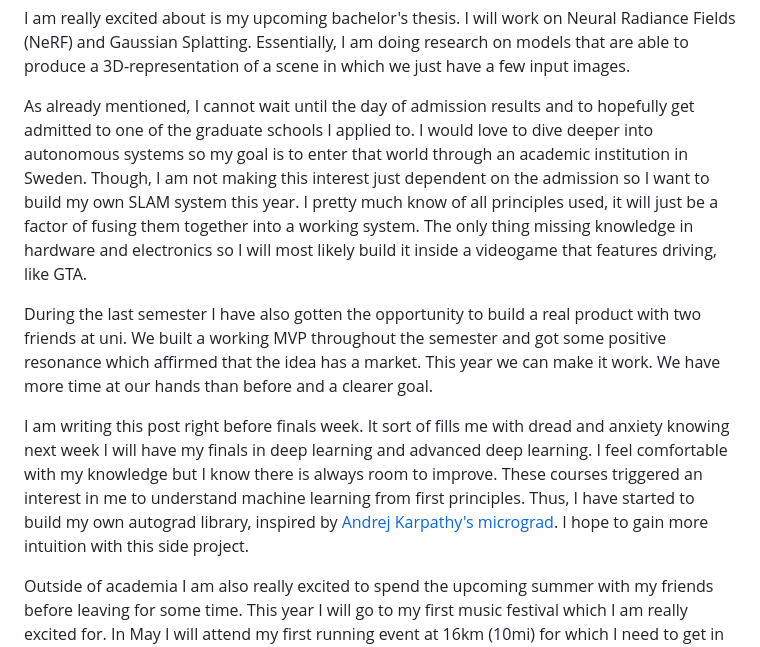
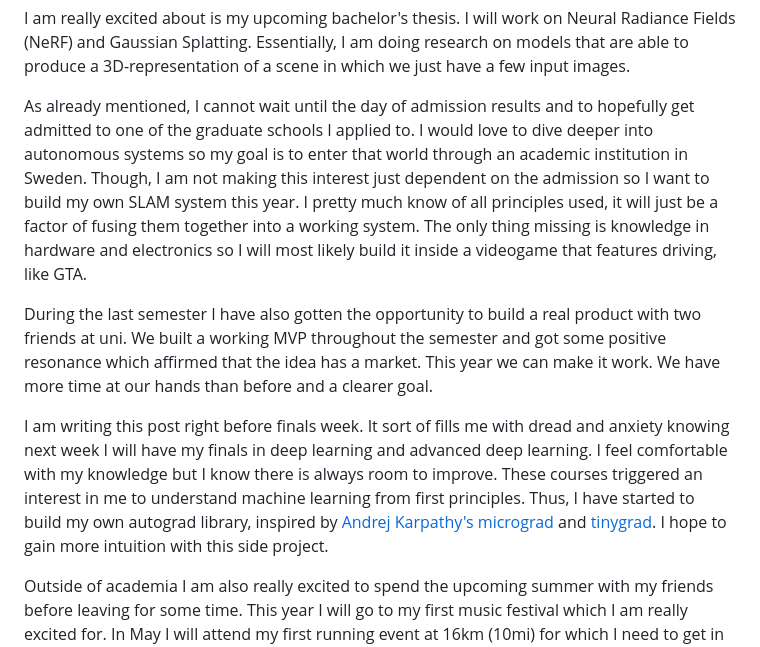
Before and after one commit to okaynils/nils.me, a Markdown page: data/notes/my outlook on 2025.md, the part around one of its changes. Drawn GitHub-style.

Commit message:
fixed typos

```diff
--- a/data/notes/my outlook on 2025.md
+++ b/data/notes/my outlook on 2025.md
@@ -19,11 +20,11 @@ Now, as 2025 has started, I asked myself what is really important to me this yea
 
 I am really excited about is my upcoming bachelor's thesis. I will work on Neural Radiance Fields (NeRF) and Gaussian Splatting. Essentially, I am doing research on models that are able to produce a 3D-representation of a scene in which we just have a few input images.
 
-As already mentioned, I cannot wait until the day of admission results and to hopefully get admitted to one of the graduate schools I applied to. I would love to dive deeper into autonomous systems so my goal is to enter that world through an academic institution in Sweden. Though, I am not making this interest just dependent on the admission so I want to build my own SLAM system this year. I pretty much know of all principles used, it will just be a factor of fusing them together into a working system. The only thing missing knowledge in hardware and electronics so I will most likely build it inside a videogame that features driving, like GTA.
+As already mentioned, I cannot wait until the day of admission results and to hopefully get admitted to one of the graduate schools I applied to. I would love to dive deeper into autonomous systems so my goal is to enter that world through an academic institution in Sweden. Though, I am not making this interest just dependent on the admission so I want to build my own SLAM system this year. I pretty much know of all principles used, it will just be a factor of fusing them together into a working system. The only thing missing is knowledge in hardware and electronics so I will most likely build it inside a videogame that features driving, like GTA.
 
 During the last semester I have also gotten the opportunity to build a real product with two friends at uni. We built a working MVP throughout the semester and got some positive resonance which affirmed that the idea has a market. This year we can make it work. We have more time at our hands than before and a clearer goal.
 
-I am writing this post right before finals week. It sort of fills me with dread and anxiety knowing next week I will have my finals in deep learning and advanced deep learning. I feel comfortable with my knowledge but I know there is always room to improve. These courses triggered an interest in me to understand machine learning from first principles. Thus, I have started to build my own autograd library, inspired by [Andrej Karpathy's micrograd](https://youtu.be/VMj-3S1tku0). I hope to gain more intuition with this side project.
+I am writing this post right before finals week. It sort of fills me with dread and anxiety knowing next week I will have my finals in deep learning and advanced deep learning. I feel comfortable with my knowledge but I know there is always room to improve. These courses triggered an interest in me to understand machine learning from first principles. Thus, I have started to build my own autograd library, inspired by [Andrej Karpathy's micrograd](https://youtu.be/VMj-3S1tku0) and [tinygrad](https://github.com/tinygrad/tinygrad). I hope to gain more intuition with this side project.
 
 Outside of academia I am also really excited to spend the upcoming summer with my friends before leaving for some time. This year I will go to my first music festival which I am really excited for. In May I will attend my first running event at 16km (10mi) for which I need to get in shape. After my short-lived career in American Football I have only pursued weight lifting so getting my cardio in shape will be interesting.
 
```
Also changed, not shown: other parts of data/notes/my outlook on 2025.md (+1 -0 lines).
